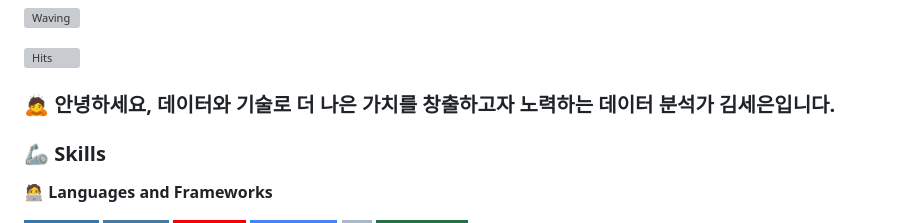
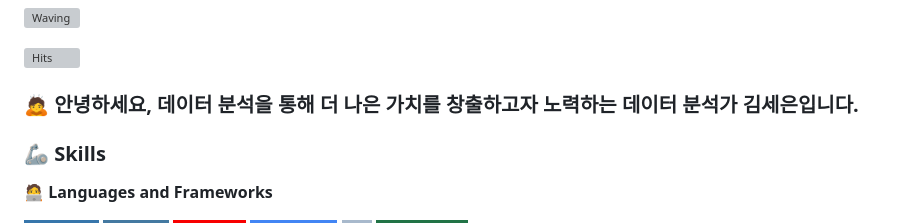
Before and after one commit to the2en/the2en, a Markdown page: README.md, the part around the change. GitHub-like rendering; badges without logos; grey boxes are pictures that could not be loaded.

```diff
--- a/README.md
+++ b/README.md
@@ -3,7 +3,7 @@
 
 [![Hits](https://hits.seeyoufarm.com/api/count/incr/badge.svg?url=https%3A%2F%2Fgithub.com%2Fthe2en&count_bg=%2379C83D&title_bg=%23555555&icon=&icon_color=%23E7E7E7&title=hits&edge_flat=false)](https://hits.seeyoufarm.com)
 
-### 🙇 안녕하세요, 데이터와 기술로 더 나은 가치를 창출하고자 노력하는 데이터 분석가 김세은입니다.
+### 🙇 안녕하세요, 데이터 분석을 통해 더 나은 가치를 창출하고자 노력하는 데이터 분석가 김세은입니다.
 
 <!-- Body -->
 ### 🦾 Skills
```
